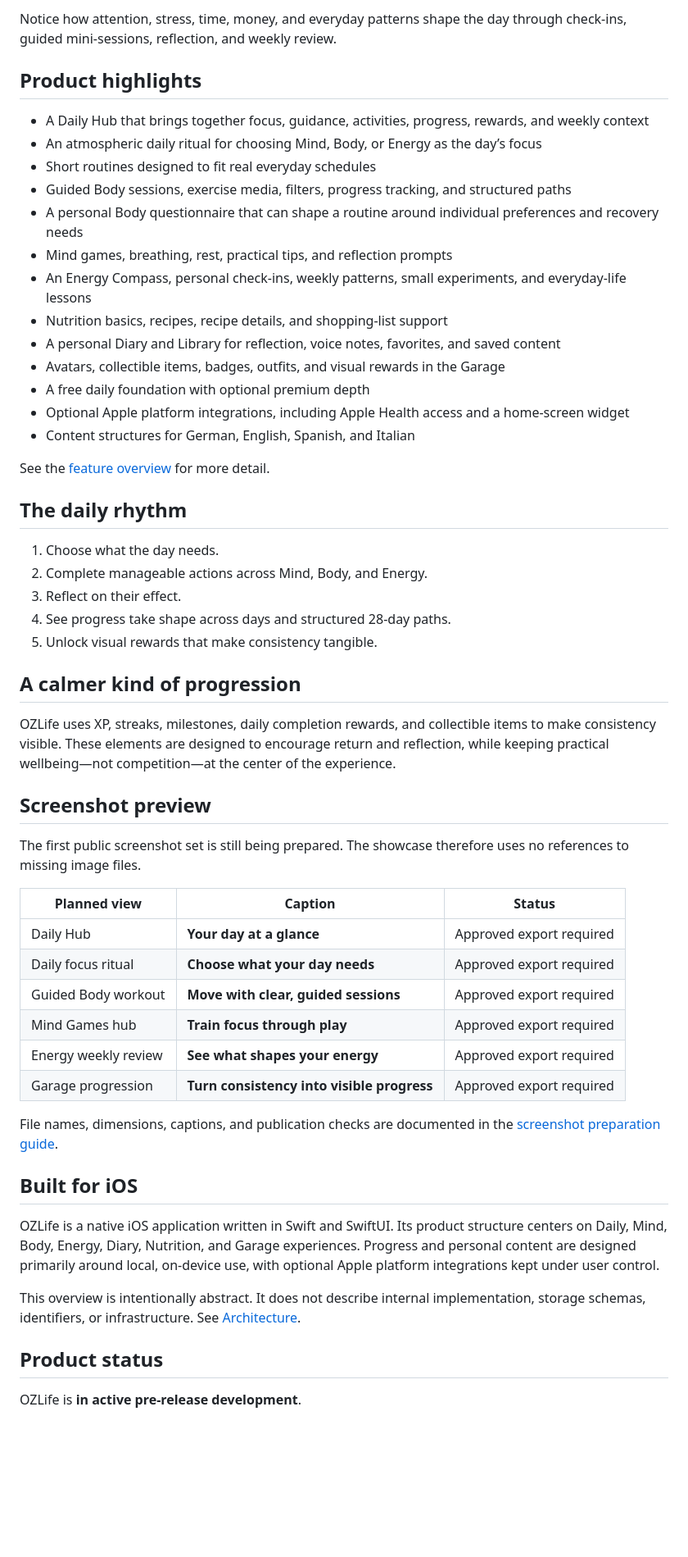
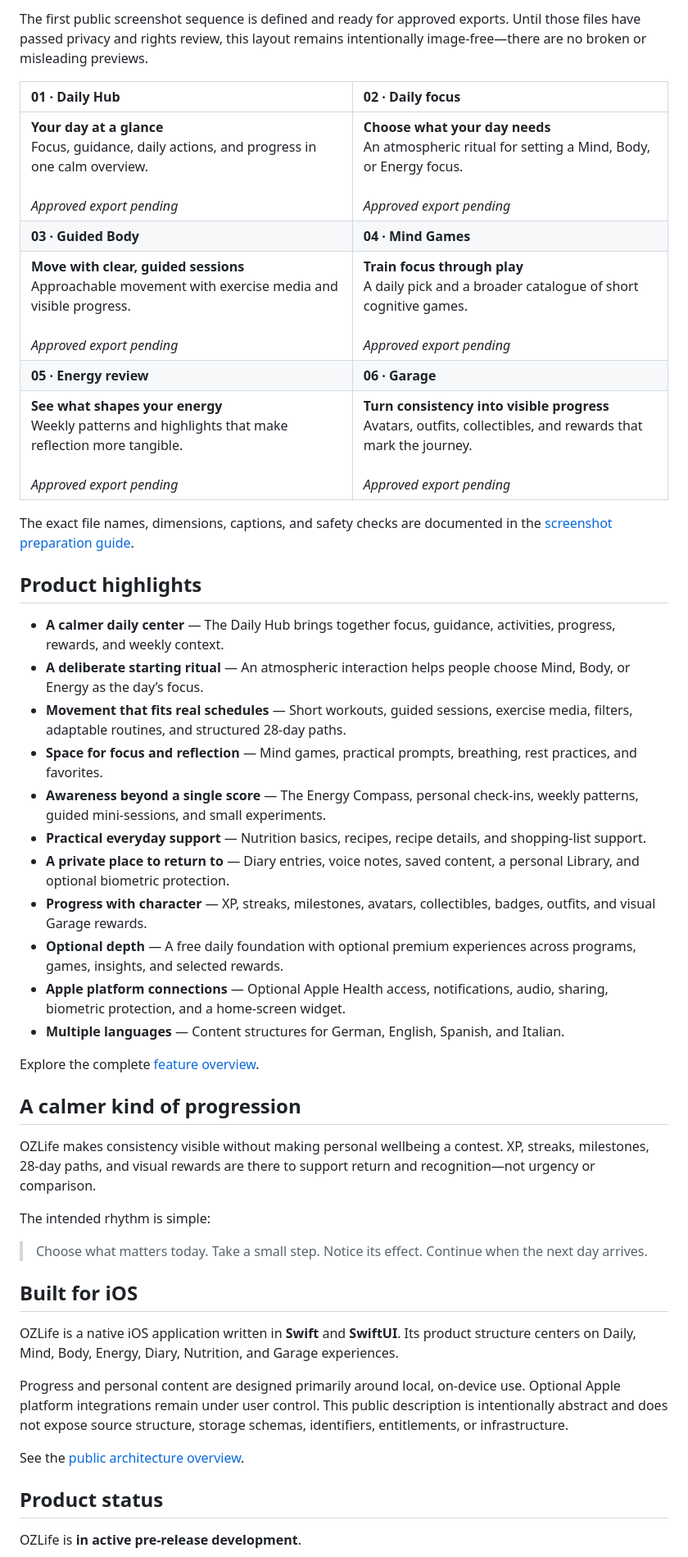
Before and after one commit to pythia-said/ozlife-experience, a Markdown page: README.md, the part around one of its changes. Shown at 82% size. Drawn GitHub-style; blank space fills up the shorter version.

Commit message:
Refine OZLife showcase landing page

```diff
--- a/README.md
+++ b/README.md
@@ -38,56 +44,47 @@ Bring movement into everyday schedules with short workouts, guided sessions, ada
 
-Notice how attention, stress, time, money, and everyday patterns shape the day through check-ins, guided mini-sessions, reflection, and weekly review.
+The first public screenshot sequence is defined and ready for approved exports. Until those files have passed privacy and rights review, this layout remains intentionally image-free—there are no broken or misleading previews.
+
+| 01 · Daily Hub | 02 · Daily focus |
+| :--- | :--- |
+| **Your day at a glance**<br>Focus, guidance, daily actions, and progress in one calm overview.<br><br>*Approved export pending* | **Choose what your day needs**<br>An atmospheric ritual for setting a Mind, Body, or Energy focus.<br><br>*Approved export pending* |
+| **03 · Guided Body** | **04 · Mind Games** |
+| **Move with clear, guided sessions**<br>Approachable movement with exercise media and visible progress.<br><br>*Approved export pending* | **Train focus through play**<br>A daily pick and a broader catalogue of short cognitive games.<br><br>*Approved export pending* |
+| **05 · Energy review** | **06 · Garage** |
+| **See what shapes your energy**<br>Weekly patterns and highlights that make reflection more tangible.<br><br>*Approved export pending* | **Turn consistency into visible progress**<br>Avatars, outfits, collectibles, and rewards that mark the journey.<br><br>*Approved export pending* |
+
+The exact file names, dimensions, captions, and safety checks are documented in the [screenshot preparation guide](assets/screenshots/README.md).
 
 ## Product highlights
 
-- A Daily Hub that brings together focus, guidance, activities, progress, rewards, and weekly context
-- An atmospheric daily ritual for choosing Mind, Body, or Energy as the day’s focus
-- Short routines designed to fit real everyday schedules
-- Guided Body sessions, exercise media, filters, progress tracking, and structured paths
-- A personal Body questionnaire that can shape a routine around individual preferences and recovery needs
-- Mind games, breathing, rest, practical tips, and reflection prompts
-- An Energy Compass, personal check-ins, weekly patterns, small experiments, and everyday-life lessons
-- Nutrition basics, recipes, recipe details, and shopping-list support
-- A personal Diary and Library for reflection, voice notes, favorites, and saved content
-- Avatars, collectible items, badges, outfits, and visual rewards in the Garage
-- A free daily foundation with optional premium depth
-- Optional Apple platform integrations, including Apple Health access and a home-screen widget
-- Content structures for German, English, Spanish, and Italian
+- **A calmer daily center** — The Daily Hub brings together focus, guidance, activities, progress, rewards, and weekly context.
+- **A deliberate starting ritual** — An atmospheric interaction helps people choose Mind, Body, or Energy as the day’s focus.
+- **Movement that fits real schedules** — Short workouts, guided sessions, exercise media, filters, adaptable routines, and structured 28-day paths.
+- **Space for focus and reflection** — Mind games, practical prompts, breathing, rest practices, and favorites.
+- **Awareness beyond a single score** — The Energy Compass, personal check-ins, weekly patterns, guided mini-sessions, and small experiments.
+- **Practical everyday support** — Nutrition basics, recipes, recipe details, and shopping-list support.
+- **A private place to return to** — Diary entries, voice notes, saved content, a personal Library, and optional biometric protection.
+- **Progress with character** — XP, streaks, milestones, avatars, collectibles, badges, outfits, and visual Garage rewards.
+- **Optional depth** — A free daily foundation with optional premium experiences across programs, games, insights, and selected rewards.
+- **Apple platform connections** — Optional Apple Health access, notifications, audio, sharing, biometric protection, and a home-screen widget.
+- **Multiple languages** — Content structures for German, English, Spanish, and Italian.
 
-See the [feature overview](docs/features.md) for more detail.
-
-## The daily rhythm
-
-1. Choose what the day needs.
-2. Complete manageable actions across Mind, Body, and Energy.
-3. Reflect on their effect.
-4. See progress take shape across days and structured 28-day paths.
-5. Unlock visual rewards that make consistency tangible.
+Explore the complete [feature overview](docs/features.md).
 
 ## A calmer kind of progression
 
-OZLife uses XP, streaks, milestones, daily completion rewards, and collectible items to make consistency visible. These elements are designed to encourage return and reflection, while keeping practical wellbeing—not competition—at the center of the experience.
+OZLife makes consistency visible without making personal wellbeing a contest. XP, streaks, milestones, 28-day paths, and visual rewards are there to support return and recognition—not urgency or comparison.
 
-## Screenshot preview
+The intended rhythm is simple:
 
-The first public screenshot set is still being prepared. The showcase therefore uses no references to missing image files.
-
-| Planned view | Caption | Status |
-| --- | --- | --- |
-| Daily Hub | **Your day at a glance** | Approved export required |
-| Daily focus ritual | **Choose what your day needs** | Approved export required |
-| Guided Body workout | **Move with clear, guided sessions** | Approved export required |
-| Mind Games hub | **Train focus through play** | Approved export required |
-| Energy weekly review | **See what shapes your energy** | Approved export required |
-| Garage progression | **Turn consistency into visible progress** | Approved export required |
-
-File names, dimensions, captions, and publication checks are documented in the [screenshot preparation guide](assets/screenshots/README.md).
+> Choose what matters today. Take a small step. Notice its effect. Continue when the next day arrives.
 
 ## Built for iOS
 
-OZLife is a native iOS application written in Swift and SwiftUI. Its product structure centers on Daily, Mind, Body, Energy, Diary, Nutrition, and Garage experiences. Progress and personal content are designed primarily around local, on-device use, with optional Apple platform integrations kept under user control.
+OZLife is a native iOS application written in **Swift** and **SwiftUI**. Its product structure centers on Daily, Mind, Body, Energy, Diary, Nutrition, and Garage experiences.
 
-This overview is intentionally abstract. It does not describe internal implementation, storage schemas, identifiers, or infrastructure. See [Architecture](docs/architecture.md).
+Progress and personal content are designed primarily around local, on-device use. Optional Apple platform integrations remain under user control. This public description is intentionally abstract and does not expose source structure, storage schemas, identifiers, entitlements, or infrastructure.
+
+See the [public architecture overview](docs/architecture.md).
 
 ## Product status
 
```
Also changed, not shown: other parts of README.md (+35 -35 lines).
